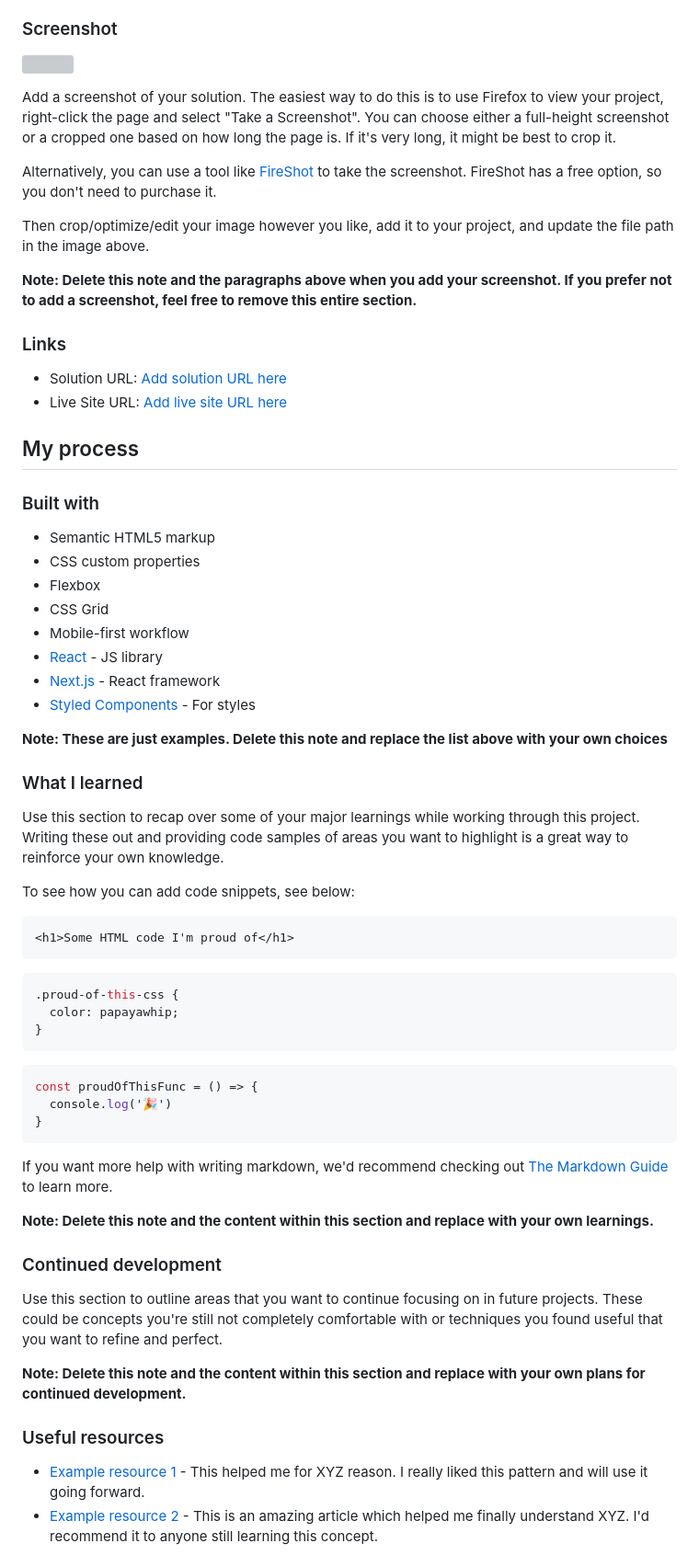
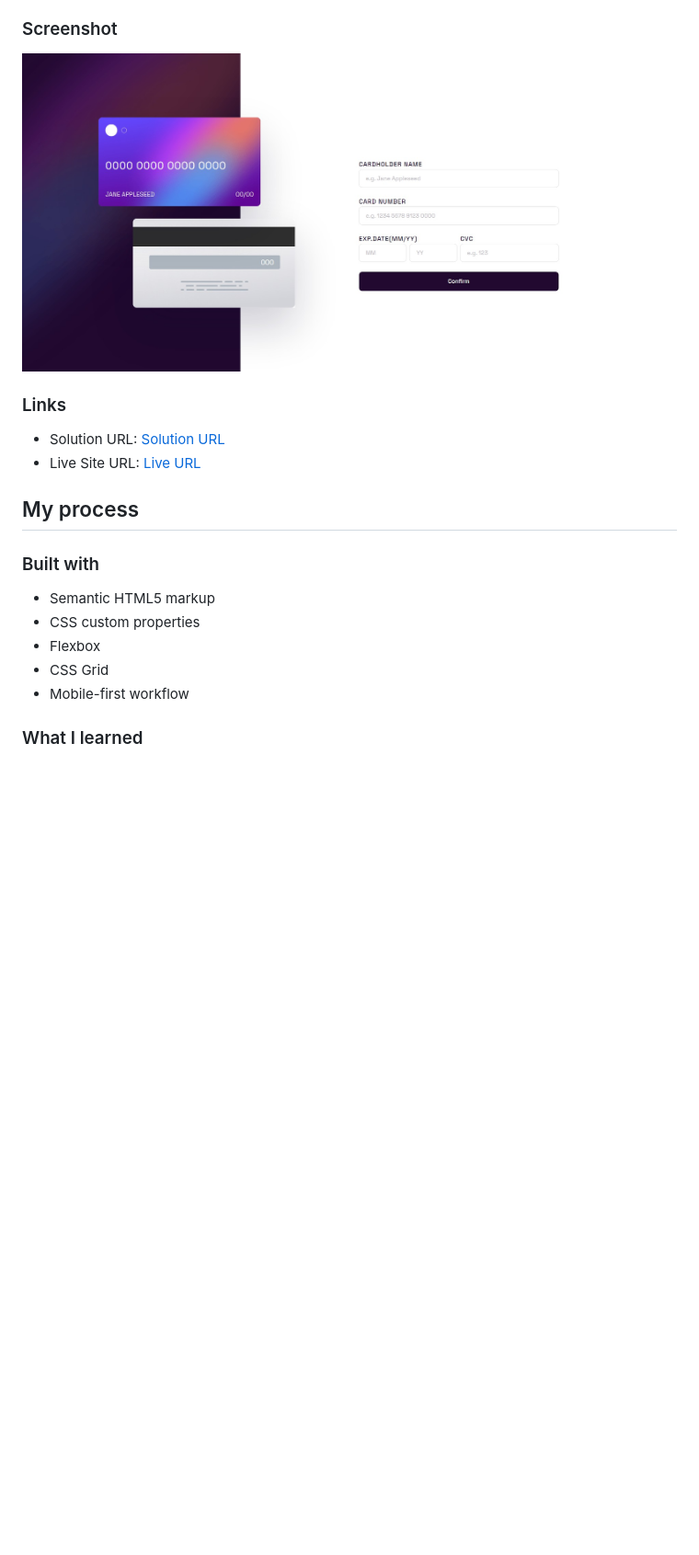
Before and after one commit to K4UNG/project-25-interactive-card-form-frontendmentor, a Markdown page: README.md, the part around the change printed below. Shown: that part at 92% size. GitHub-like rendering; pictures changed too: images/screenshot.png (added); blank space fills up the shorter version; grey boxes are pictures that could not be loaded.

````diff
--- a/README.md
+++ b/README.md
@@ -33,20 +27,12 @@ Users should be able to:
 
 ### Screenshot
 
-![](./screenshot.jpg)
-
-Add a screenshot of your solution. The easiest way to do this is to use Firefox to view your project, right-click the page and select "Take a Screenshot". You can choose either a full-height screenshot or a cropped one based on how long the page is. If it's very long, it might be best to crop it.
-
-Alternatively, you can use a tool like [FireShot](https://getfireshot.com/) to take the screenshot. FireShot has a free option, so you don't need to purchase it.
-
-Then crop/optimize/edit your image however you like, add it to your project, and update the file path in the image above.
-
-**Note: Delete this note and the paragraphs above when you add your screenshot. If you prefer not to add a screenshot, feel free to remove this entire section.**
+![](./images/screenshot.png)
 
 ### Links
 
-- Solution URL: [Add solution URL here](https://your-solution-url.com)
-- Live Site URL: [Add live site URL here](https://your-live-site-url.com)
+- Solution URL: [Solution URL](https://github.com/K4UNG/project-25-interactive-card-form-frontendmentor)
+- Live Site URL: [Live URL](https://k4ung25.netlify.app)
 
 ## My process
 
@@ -57,44 +43,6 @@ Then crop/optimize/edit your image however you like, add it to your project, and
 - Flexbox
 - CSS Grid
 - Mobile-first workflow
-- [React](https://reactjs.org/) - JS library
-- [Next.js](https://nextjs.org/) - React framework
-- [Styled Components](https://styled-components.com/) - For styles
-
-**Note: These are just examples. Delete this note and replace the list above with your own choices**
 
 ### What I learned
 
-Use this section to recap over some of your major learnings while working through this project. Writing these out and providing code samples of areas you want to highlight is a great way to reinforce your own knowledge.
-
-To see how you can add code snippets, see below:
-
-```html
-<h1>Some HTML code I'm proud of</h1>
-```
-```css
-.proud-of-this-css {
-  color: papayawhip;
-}
-```
-```js
-const proudOfThisFunc = () => {
-  console.log('🎉')
-}
-```
-
-If you want more help with writing markdown, we'd recommend checking out [The Markdown Guide](https://www.markdownguide.org/) to learn more.
-
-**Note: Delete this note and the content within this section and replace with your own learnings.**
-
-### Continued development
-
-Use this section to outline areas that you want to continue focusing on in future projects. These could be concepts you're still not completely comfortable with or techniques you found useful that you want to refine and perfect.
-
-**Note: Delete this note and the content within this section and replace with your own plans for continued development.**
-
-### Useful resources
-
-- [Example resource 1](https://www.example.com) - This helped me for XYZ reason. I really liked this pattern and will use it going forward.
-- [Example resource 2](https://www.example.com) - This is an amazing article which helped me finally understand XYZ. I'd recommend it to anyone still learning this concept.
-
````
Also changed, not shown: other parts of README.md (+1 -21 lines), style-guide.md (deleted, +0 -33 lines).
